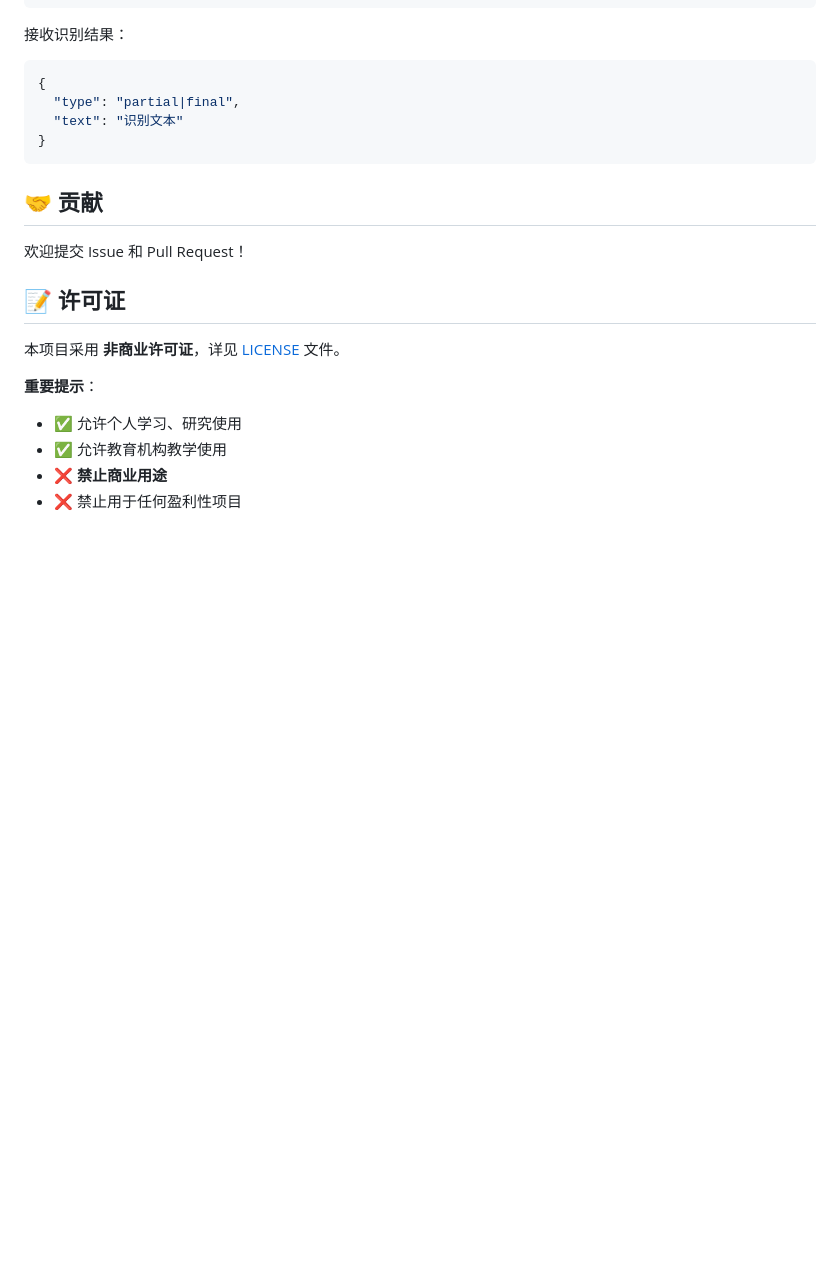
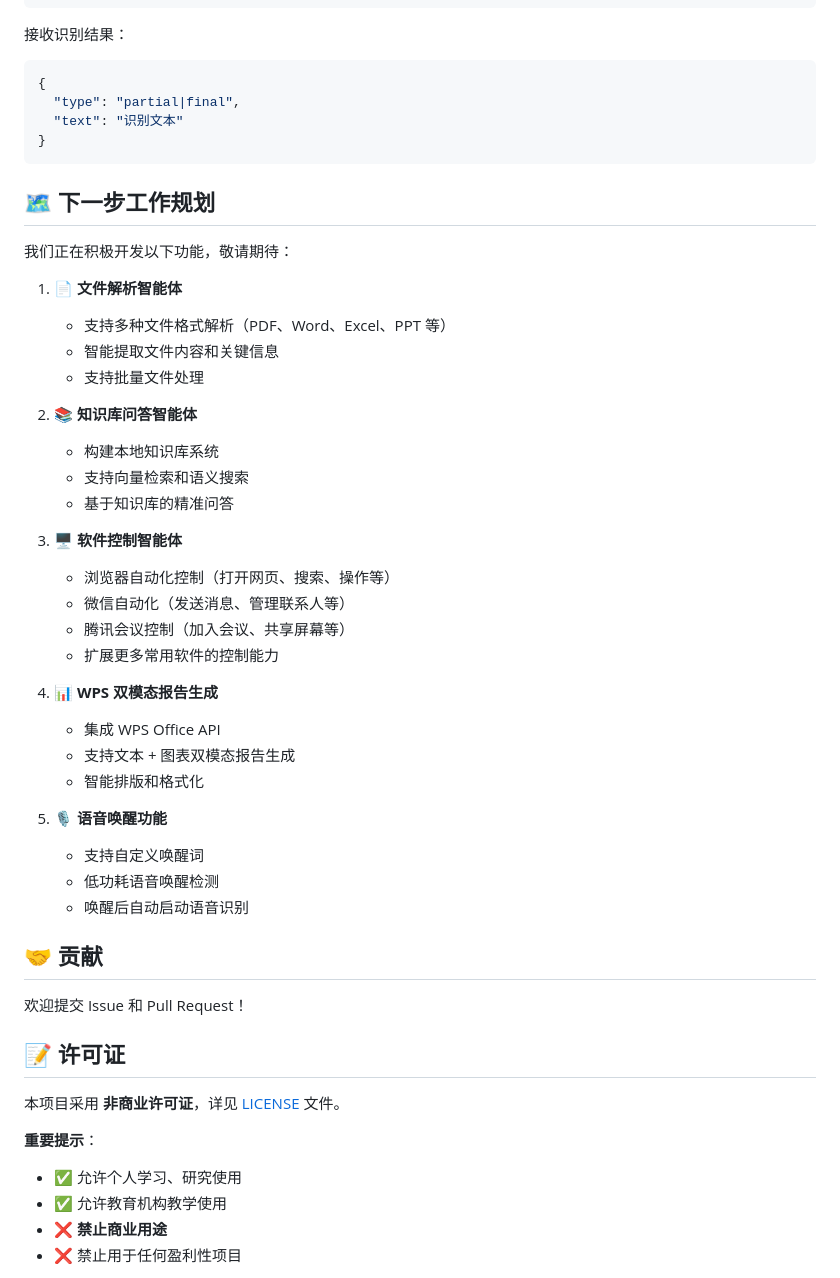
Before and after one commit to Dylan9897/frog-ai, a Markdown page: README.md, the part around the change. Rendered like a GitHub page; blank space fills up the shorter version.

````diff
--- a/README.md
+++ b/README.md
@@ -206,6 +206,36 @@ data: {"chunk": "", "done": true, "full_reply": "完整回复"}
 }
 ```
 
+## 🗺️ 下一步工作规划
+
+我们正在积极开发以下功能，敬请期待：
+
+1. **📄 文件解析智能体**
+   - 支持多种文件格式解析（PDF、Word、Excel、PPT 等）
+   - 智能提取文件内容和关键信息
+   - 支持批量文件处理
+
+2. **📚 知识库问答智能体**
+   - 构建本地知识库系统
+   - 支持向量检索和语义搜索
+   - 基于知识库的精准问答
+
+3. **🖥️ 软件控制智能体**
+   - 浏览器自动化控制（打开网页、搜索、操作等）
+   - 微信自动化（发送消息、管理联系人等）
+   - 腾讯会议控制（加入会议、共享屏幕等）
+   - 扩展更多常用软件的控制能力
+
+4. **📊 WPS 双模态报告生成**
+   - 集成 WPS Office API
+   - 支持文本 + 图表双模态报告生成
+   - 智能排版和格式化
+
+5. **🎙️ 语音唤醒功能**
+   - 支持自定义唤醒词
+   - 低功耗语音唤醒检测
+   - 唤醒后自动启动语音识别
+
 ## 🤝 贡献
 
 欢迎提交 Issue 和 Pull Request！
````
